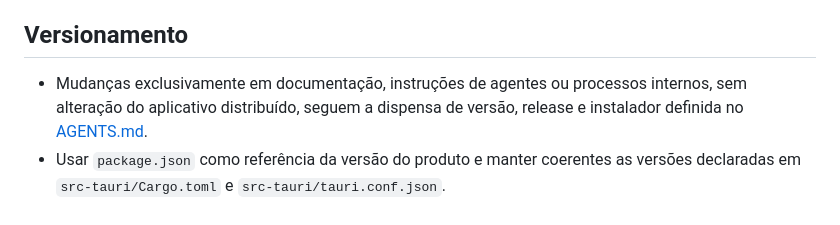
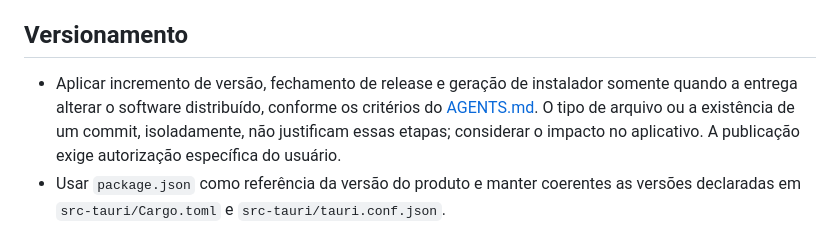
Before and after one commit to marinsgabriel1997/CSTM, a Markdown page: docs/agente/entregas.md, the part around the change. Drawn GitHub-style.

```diff
--- a/docs/agente/entregas.md
+++ b/docs/agente/entregas.md
@@ -4,7 +4,7 @@ Procedimentos de versionamento, changelog, commits e publicação. As permissõe
 
 ## Versionamento
 
-- Mudanças exclusivamente em documentação, instruções de agentes ou processos internos, sem alteração do aplicativo distribuído, seguem a dispensa de versão, release e instalador definida no [AGENTS.md](../../AGENTS.md#histórico-e-permissões-de-entrega).
+- Aplicar incremento de versão, fechamento de release e geração de instalador somente quando a entrega alterar o software distribuído, conforme os critérios do [AGENTS.md](../../AGENTS.md#histórico-e-permissões-de-entrega). O tipo de arquivo ou a existência de um commit, isoladamente, não justificam essas etapas; considerar o impacto no aplicativo. A publicação exige autorização específica do usuário.
 - Usar `package.json` como referência da versão do produto e manter coerentes as versões declaradas em `src-tauri/Cargo.toml` e `src-tauri/tauri.conf.json`.
 - Respeitar os processos oficiais de atualização de lockfiles e arquivos derivados; não inventar um mecanismo de sincronização inexistente.
 - Antes de cada commit de entrega que altere o aplicativo distribuído, atualizar a versão: PATCH para correções, refatoração ou manutenção; MINOR para funcionalidades compatíveis; MAJOR para quebra externa que exija adaptação. Exceção: correções de alertas em dependências só de desenvolvimento (ver [Alertas de segurança de dependências](seguranca-dependencias.md)).
```
Also changed, not shown: AGENTS.md (+1 -1 lines), CHANGELOG.md (+1 -1 lines).
